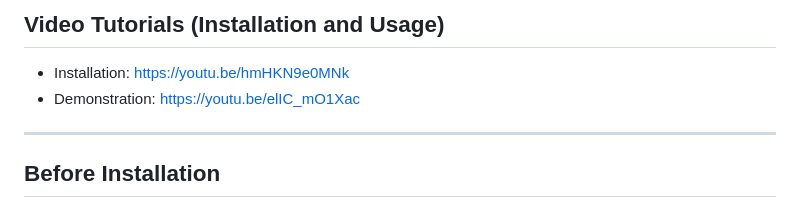
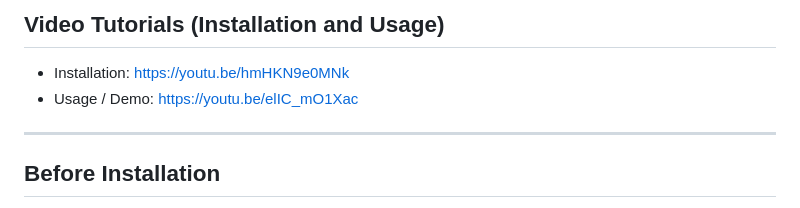
Before and after one commit to binarygeek119/PiFmRds-WebApp, a Markdown page: README.md, the part around the change. Rendered like a GitHub page.

Commit message:
Update V4 README.md

```diff
--- a/README.md
+++ b/README.md
@@ -8,7 +8,7 @@ This package provides a web interface to control the PiFmRds FM transmission sof
 
 ## Video Tutorials (Installation and Usage)
 - Installation: https://youtu.be/hmHKN9e0MNk
-- Demonstration: https://youtu.be/elIC_mO1Xac
+- Usage / Demo: https://youtu.be/elIC_mO1Xac
 ---
 
 ## Before Installation
```
